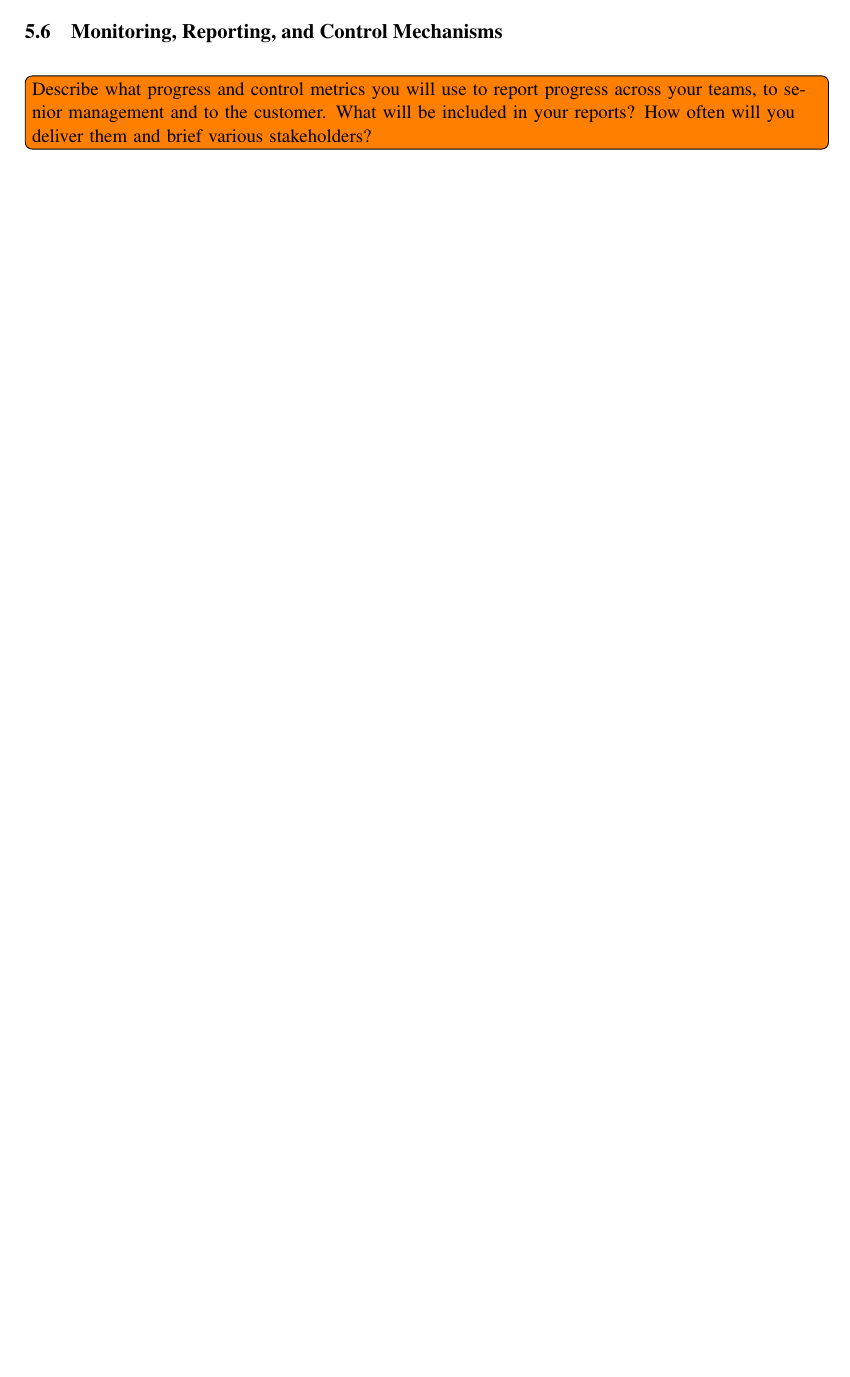
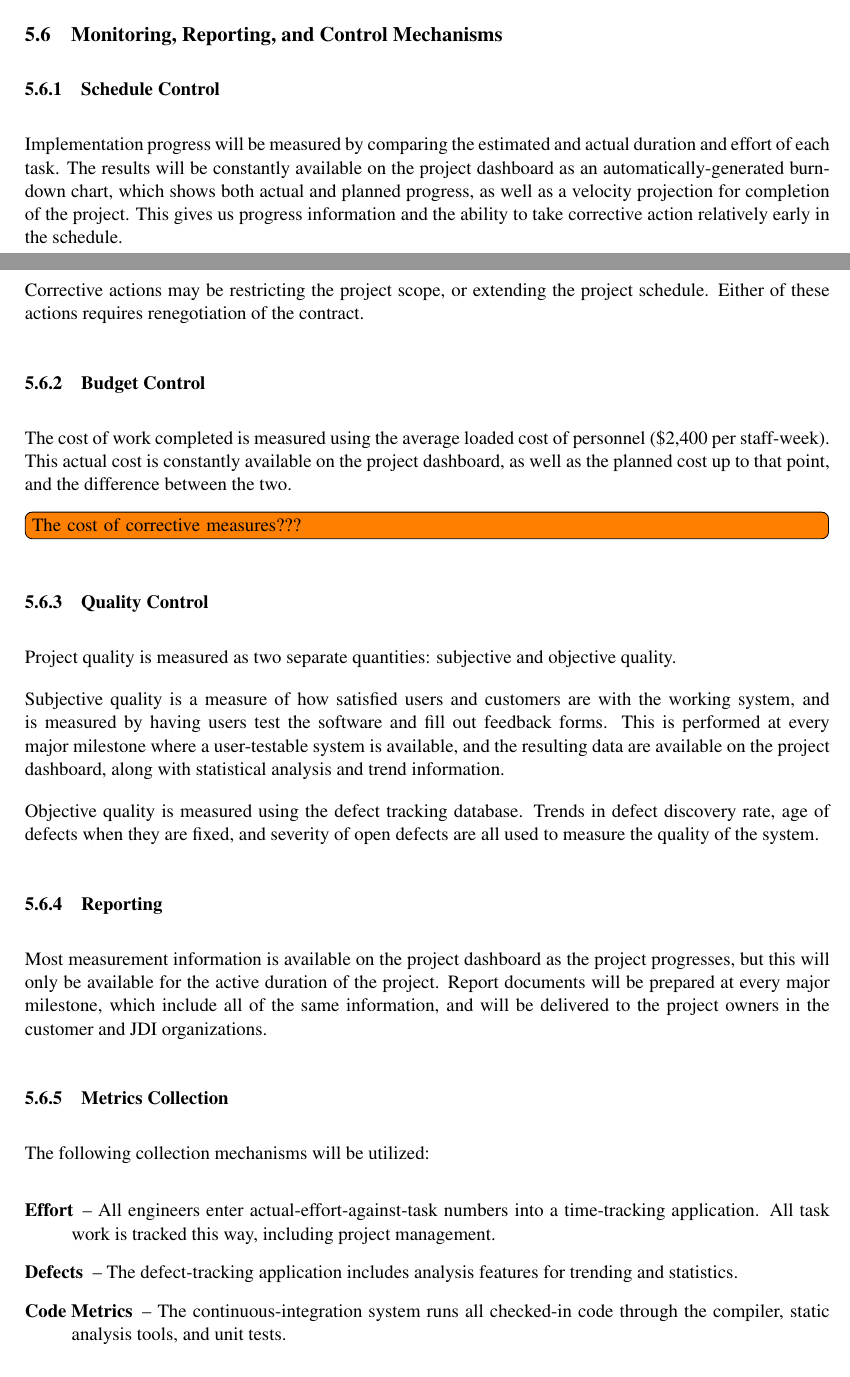
Before and after one commit to aayanqazi/OMSE, a LaTeX document (511/ass3.tex): part of page 12 of 15 before the commit and two parts of pages 12 and 13 of 17 after it, the two joined at a grey line, cut so that both start at the same text, the shorter picture padded with empty space. Compiled offline with pdfLaTeX.

Commit message:
Partial completion.

```diff
--- a/511/ass3.tex
+++ b/511/ass3.tex
@@ -22,6 +22,8 @@
 
 \setlength{\parindent}{0pt}
 \setlength{\parskip}{11pt plus 3pt minus 2pt}
+
+\newcommand{\loadedcost}{\$2,400 per staff-week}
 
 \begin{document}
 
@@ -500,6 +504,50 @@
 
 
 \subsection{Monitoring, Reporting, and Control Mechanisms}
-\todo[inline]{Describe what progress and control metrics you will use to report progress across your
-  teams, to senior management and to the customer.  What will be included in your reports?  How
-  often will you deliver them and brief various stakeholders?}
+
+\subsubsection{Schedule Control}
+Implementation progress will be measured by comparing the estimated and actual duration and effort
+of each task.  The results will be constantly available on the project dashboard as an
+automatically-generated burn-down chart, which shows both actual and planned progress, as well as a
+velocity projection for completion of the project.  This gives us progress information and the
+ability to take corrective action relatively early in the schedule.
+
+Corrective actions may be restricting the project scope, or extending the project schedule.  Either
+of these actions requires renegotiation of the contract.
+
+
+\subsubsection{Budget Control}
+The cost of work completed is measured using the average loaded cost of personnel (\loadedcost).
+This actual cost is constantly available on the project dashboard, as well as the planned cost up to
+that point, and the difference between the two.
+
+\todo[inline]{The cost of corrective measures???}
+
+\subsubsection{Quality Control}
+Project quality is measured as two separate quantities: subjective and objective quality.
+
+Subjective quality is a measure of how satisfied users and customers are with the working system,
+and is measured by having users test the software and fill out feedback forms.  This is performed at
+every major milestone where a user-testable system is available, and the resulting data are
+available on the project dashboard, along with statistical analysis and trend information.
+
+Objective quality is measured using the defect tracking database.  Trends in defect discovery rate,
+age of defects when they are fixed, and severity of open defects are all used to measure the quality
+of the system.
+
+\subsubsection{Reporting}
+Most measurement information is available on the project dashboard as the project progresses, but
+this will only be available for the active duration of the project.  Report documents will be
+prepared at every major milestone, which include all of the same information, and will be delivered
+to the project owners in the customer and JDI organizations.
+
+\subsubsection{Metrics Collection}
+The following collection mechanisms will be utilized:
+\begin{description}
+\item[Effort] -- All engineers enter actual-effort-against-task numbers into a time-tracking
+  application.  All task work is tracked this way, including project management.
+\item[Defects] -- The defect-tracking application includes analysis features for trending and
+  statistics.
+\item[Code Metrics] -- The continuous-integration system runs all checked-in code through the
+  compiler, static analysis tools, and unit tests.
+\end{description}
```
Also changed, not shown: 511/ass3.tex (53 more changed lines).
